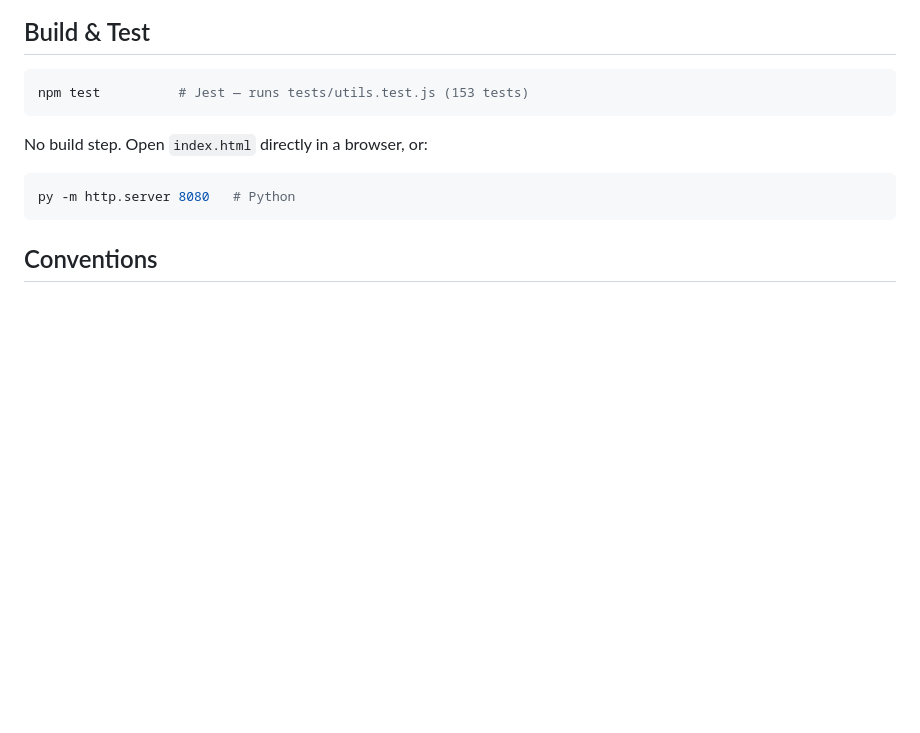
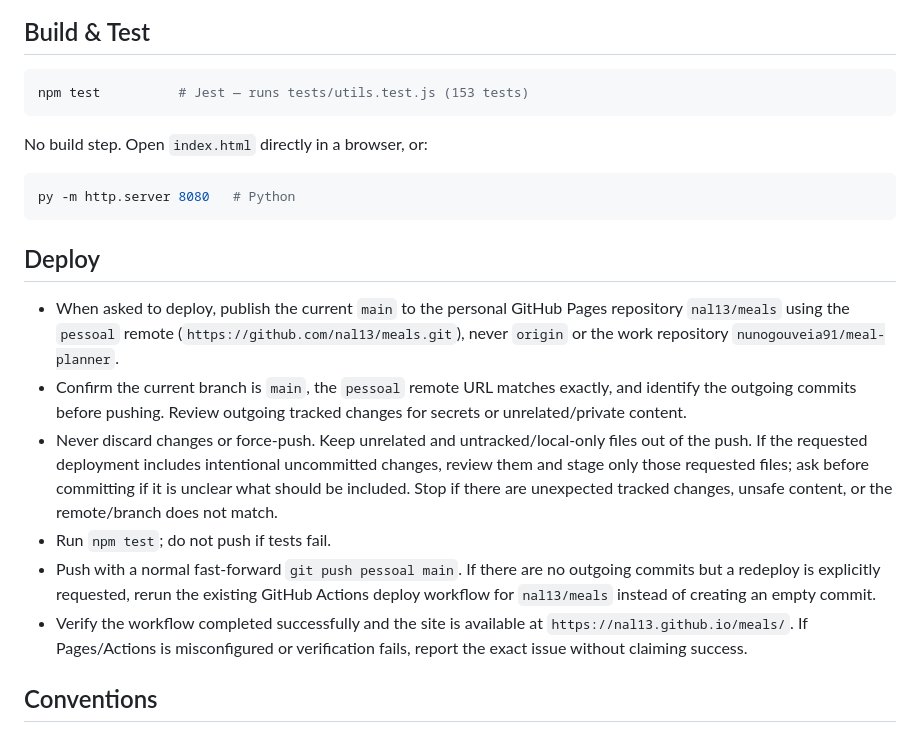
Before and after one commit to nal13/meals, a Markdown page: AGENTS.md, the part around the change. Rendered like a GitHub page; blank space fills up the shorter version.

Commit message:
docs: remember personal Pages deploy process
Co-authored-by: Copilot <223556219+Copilot@users.noreply.github.com>

````diff
--- a/AGENTS.md
+++ b/AGENTS.md
@@ -20,6 +20,15 @@ No build step. Open `index.html` directly in a browser, or:
 ```bash
 py -m http.server 8080   # Python
 ```
+
+## Deploy
+
+- When asked to deploy, publish the current `main` to the personal GitHub Pages repository `nal13/meals` using the `pessoal` remote (`https://github.com/nal13/meals.git`), never `origin` or the work repository `nunogouveia91/meal-planner`.
+- Confirm the current branch is `main`, the `pessoal` remote URL matches exactly, and identify the outgoing commits before pushing. Review outgoing tracked changes for secrets or unrelated/private content.
+- Never discard changes or force-push. Keep unrelated and untracked/local-only files out of the push. If the requested deployment includes intentional uncommitted changes, review them and stage only those requested files; ask before committing if it is unclear what should be included. Stop if there are unexpected tracked changes, unsafe content, or the remote/branch does not match.
+- Run `npm test`; do not push if tests fail.
+- Push with a normal fast-forward `git push pessoal main`. If there are no outgoing commits but a redeploy is explicitly requested, rerun the existing GitHub Actions deploy workflow for `nal13/meals` instead of creating an empty commit.
+- Verify the workflow completed successfully and the site is available at `https://nal13.github.io/meals/`. If Pages/Actions is misconfigured or verification fails, report the exact issue without claiming success.
 
 ## Conventions
 
````
